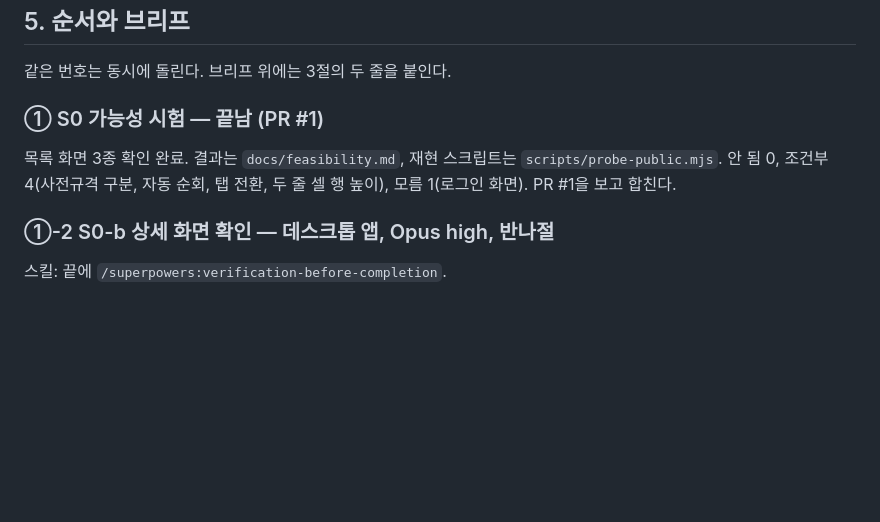
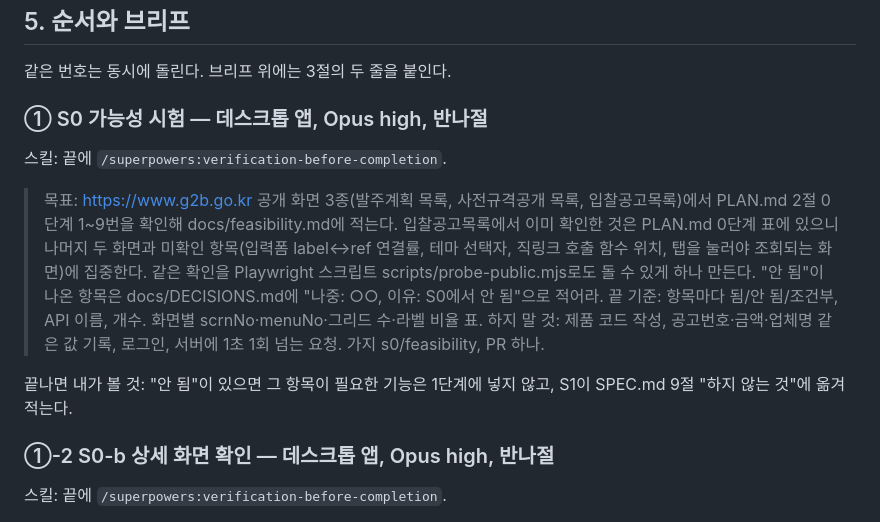
Before and after one commit to SJO1231/Helper, a Markdown page: GUIDE.md, the part around the change. Rendered like a GitHub page; blank space fills up the shorter version.

Commit message:
docs: GUIDE 5절 ① S0를 브리프 원형으로 복원

```diff
--- a/GUIDE.md
+++ b/GUIDE.md
@@ -77,8 +77,11 @@ claude
 
 같은 번호는 동시에 돌린다. 브리프 위에는 3절의 두 줄을 붙인다.
 
-### ① S0 가능성 시험 — 끝남 (PR #1)
-목록 화면 3종 확인 완료. 결과는 `docs/feasibility.md`, 재현 스크립트는 `scripts/probe-public.mjs`. 안 됨 0, 조건부 4(사전규격 구분, 자동 순회, 탭 전환, 두 줄 셀 행 높이), 모름 1(로그인 화면). PR #1을 보고 합친다.
+### ① S0 가능성 시험 — 데스크톱 앱, Opus high, 반나절
+스킬: 끝에 `/superpowers:verification-before-completion`.
+> 목표: https://www.g2b.go.kr 공개 화면 3종(발주계획 목록, 사전규격공개 목록, 입찰공고목록)에서 PLAN.md 2절 0단계 1~9번을 확인해 docs/feasibility.md에 적는다. 입찰공고목록에서 이미 확인한 것은 PLAN.md 0단계 표에 있으니 나머지 두 화면과 미확인 항목(입력폼 label↔ref 연결률, 테마 선택자, 직링크 호출 함수 위치, 탭을 눌러야 조회되는 화면)에 집중한다. 같은 확인을 Playwright 스크립트 scripts/probe-public.mjs로도 돌 수 있게 하나 만든다. "안 됨"이 나온 항목은 docs/DECISIONS.md에 "나중: ○○, 이유: S0에서 안 됨"으로 적어라. 끝 기준: 항목마다 됨/안 됨/조건부, API 이름, 개수. 화면별 scrnNo·menuNo·그리드 수·라벨 비율 표. 하지 말 것: 제품 코드 작성, 공고번호·금액·업체명 같은 값 기록, 로그인, 서버에 1초 1회 넘는 요청. 가지 s0/feasibility, PR 하나.
+
+끝나면 내가 볼 것: "안 됨"이 있으면 그 항목이 필요한 기능은 1단계에 넣지 않고, S1이 SPEC.md 9절 "하지 않는 것"에 옮겨 적는다.
 
 ### ①-2 S0-b 상세 화면 확인 — 데스크톱 앱, Opus high, 반나절
 스킬: 끝에 `/superpowers:verification-before-completion`.
```
